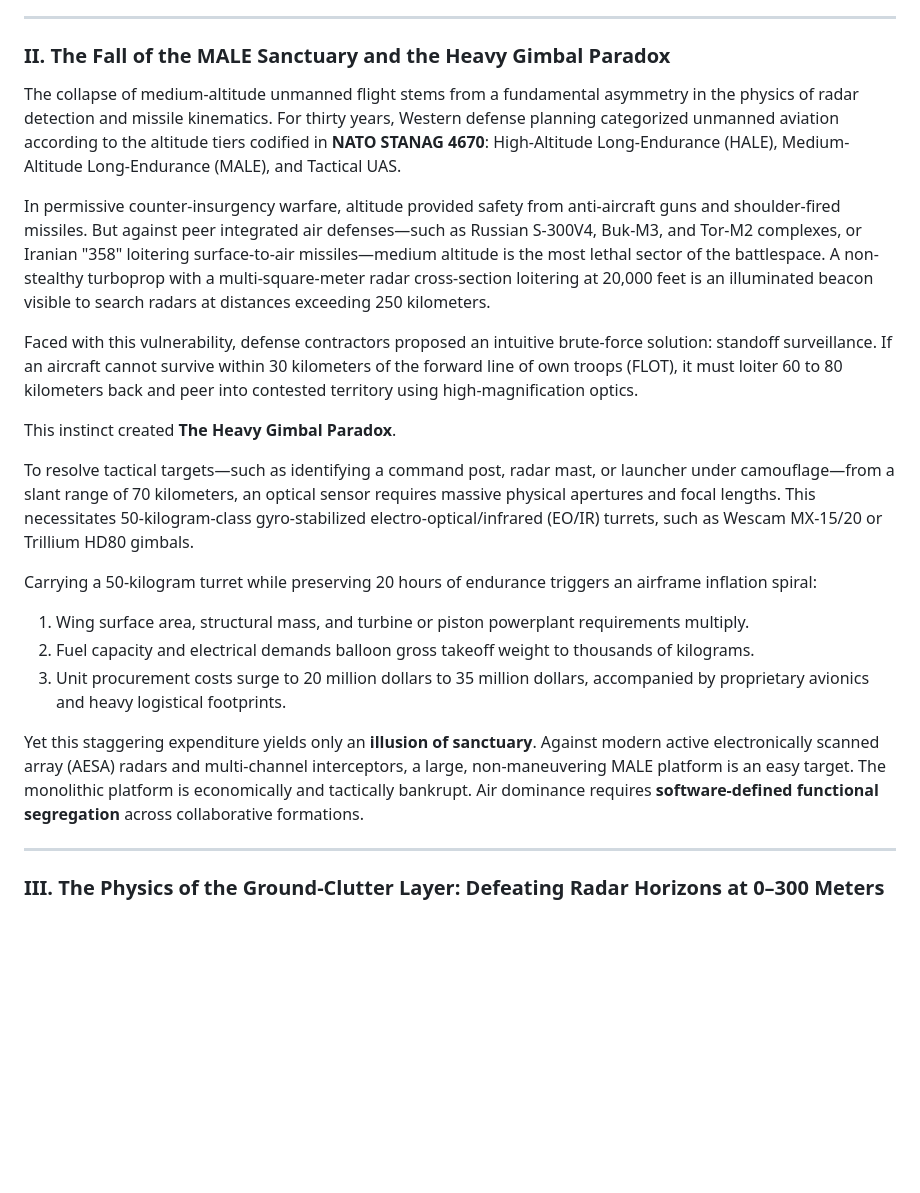
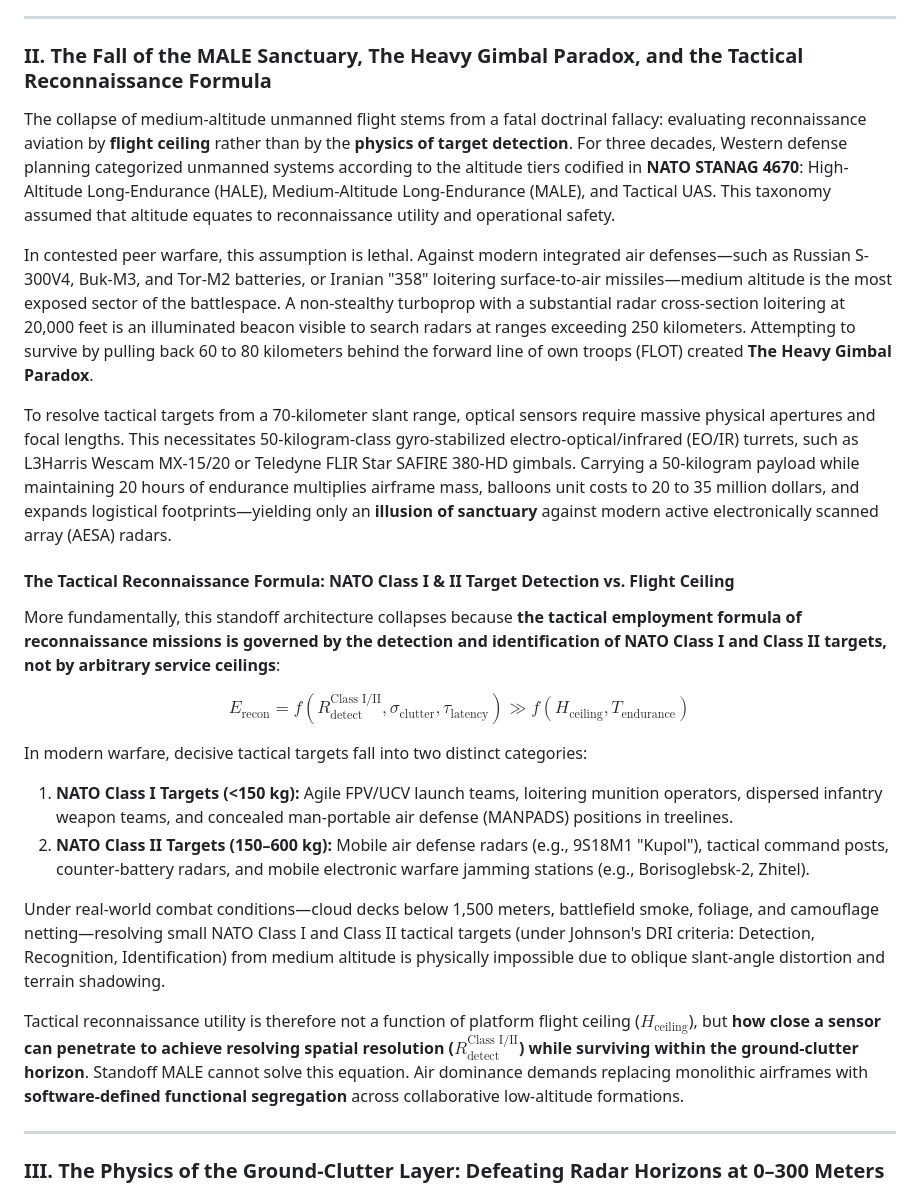
Before and after one commit to sshill/UWE-concept-proof, a Markdown page: UWE_War_on_the_Rocks_Essay.md, the part around the change. Drawn GitHub-style; blank space fills up the shorter version.

Commit message:
feat(air): integrate NATO Class I/II target detection formula and Star SAFIRE 380-HD gimbal [verified: antigravity]

```diff
--- a/UWE_War_on_the_Rocks_Essay.md
+++ b/UWE_War_on_the_Rocks_Essay.md
@@ -81,24 +81,26 @@ Yet Western defense ministries remain anchored to twentieth-century airframe cla
 
 ---
 
-### II. The Fall of the MALE Sanctuary and the Heavy Gimbal Paradox
+### II. The Fall of the MALE Sanctuary, The Heavy Gimbal Paradox, and the Tactical Reconnaissance Formula
 
-The collapse of medium-altitude unmanned flight stems from a fundamental asymmetry in the physics of radar detection and missile kinematics. For thirty years, Western defense planning categorized unmanned aviation according to the altitude tiers codified in **NATO STANAG 4670**: High-Altitude Long-Endurance (HALE), Medium-Altitude Long-Endurance (MALE), and Tactical UAS.
+The collapse of medium-altitude unmanned flight stems from a fatal doctrinal fallacy: evaluating reconnaissance aviation by **flight ceiling** rather than by the **physics of target detection**. For three decades, Western defense planning categorized unmanned systems according to the altitude tiers codified in **NATO STANAG 4670**: High-Altitude Long-Endurance (HALE), Medium-Altitude Long-Endurance (MALE), and Tactical UAS. This taxonomy assumed that altitude equates to reconnaissance utility and operational safety.
 
-In permissive counter-insurgency warfare, altitude provided safety from anti-aircraft guns and shoulder-fired missiles. But against peer integrated air defenses—such as Russian S-300V4, Buk-M3, and Tor-M2 complexes, or Iranian "358" loitering surface-to-air missiles—medium altitude is the most lethal sector of the battlespace. A non-stealthy turboprop with a multi-square-meter radar cross-section loitering at 20,000 feet is an illuminated beacon visible to search radars at distances exceeding 250 kilometers.
+In contested peer warfare, this assumption is lethal. Against modern integrated air defenses—such as Russian S-300V4, Buk-M3, and Tor-M2 batteries, or Iranian "358" loitering surface-to-air missiles—medium altitude is the most exposed sector of the battlespace. A non-stealthy turboprop with a substantial radar cross-section loitering at 20,000 feet is an illuminated beacon visible to search radars at ranges exceeding 250 kilometers. Attempting to survive by pulling back 60 to 80 kilometers behind the forward line of own troops (FLOT) created **The Heavy Gimbal Paradox**.
 
-Faced with this vulnerability, defense contractors proposed an intuitive brute-force solution: standoff surveillance. If an aircraft cannot survive within 30 kilometers of the forward line of own troops (FLOT), it must loiter 60 to 80 kilometers back and peer into contested territory using high-magnification optics.
+To resolve tactical targets from a 70-kilometer slant range, optical sensors require massive physical apertures and focal lengths. This necessitates 50-kilogram-class gyro-stabilized electro-optical/infrared (EO/IR) turrets, such as L3Harris Wescam MX-15/20 or Teledyne FLIR Star SAFIRE 380-HD gimbals. Carrying a 50-kilogram payload while maintaining 20 hours of endurance multiplies airframe mass, balloons unit costs to 20 to 35 million dollars, and expands logistical footprints—yielding only an **illusion of sanctuary** against modern active electronically scanned array (AESA) radars.
 
-This instinct created **The Heavy Gimbal Paradox**.
+#### The Tactical Reconnaissance Formula: NATO Class I & II Target Detection vs. Flight Ceiling
+More fundamentally, this standoff architecture collapses because **the tactical employment formula of reconnaissance missions is governed by the detection and identification of NATO Class I and Class II targets, not by arbitrary service ceilings**:
 
-To resolve tactical targets—such as identifying a command post, radar mast, or launcher under camouflage—from a slant range of 70 kilometers, an optical sensor requires massive physical apertures and focal lengths. This necessitates 50-kilogram-class gyro-stabilized electro-optical/infrared (EO/IR) turrets, such as Wescam MX-15/20 or Trillium HD80 gimbals.
+$$E_{\text{recon}} = f(R_{\text{detect}}^{\text{Class I/II}}, \sigma_{\text{clutter}}, \tau_{\text{latency}}) \gg f(H_{\text{ceiling}}, T_{\text{endurance}})$$
 
-Carrying a 50-kilogram turret while preserving 20 hours of endurance triggers an airframe inflation spiral:
-1. Wing surface area, structural mass, and turbine or piston powerplant requirements multiply.
-2. Fuel capacity and electrical demands balloon gross takeoff weight to thousands of kilograms.
-3. Unit procurement costs surge to 20 million dollars to 35 million dollars, accompanied by proprietary avionics and heavy logistical footprints.
+In modern warfare, decisive tactical targets fall into two distinct categories:
+1. **NATO Class I Targets (<150 kg):** Agile FPV/UCV launch teams, loitering munition operators, dispersed infantry weapon teams, and concealed man-portable air defense (MANPADS) positions in treelines.
+2. **NATO Class II Targets (150–600 kg):** Mobile air defense radars (e.g., 9S18M1 "Kupol"), tactical command posts, counter-battery radars, and mobile electronic warfare jamming stations (e.g., Borisoglebsk-2, Zhitel).
 
-Yet this staggering expenditure yields only an **illusion of sanctuary**. Against modern active electronically scanned array (AESA) radars and multi-channel interceptors, a large, non-maneuvering MALE platform is an easy target. The monolithic platform is economically and tactically bankrupt. Air dominance requires **software-defined functional segregation** across collaborative formations.
+Under real-world combat conditions—cloud decks below 1,500 meters, battlefield smoke, foliage, and camouflage netting—resolving small NATO Class I and Class II tactical targets (under Johnson's DRI criteria: Detection, Recognition, Identification) from medium altitude is physically impossible due to oblique slant-angle distortion and terrain shadowing.
+
+Tactical reconnaissance utility is therefore not a function of platform flight ceiling ($H_{\text{ceiling}}$), but **how close a sensor can penetrate to achieve resolving spatial resolution ($R_{\text{detect}}^{\text{Class I/II}}$) while surviving within the ground-clutter horizon**. Standoff MALE cannot solve this equation. Air dominance demands replacing monolithic airframes with **software-defined functional segregation** across collaborative low-altitude formations.
 
 ---
 
```
Also changed, not shown: UWE_Defense_One_OpEd.md (+2 -2 lines), defense_one_podcast_cheatsheet.md (+2 -1 lines), defense_one_formation_waves_fitted.png, 13 other files.
